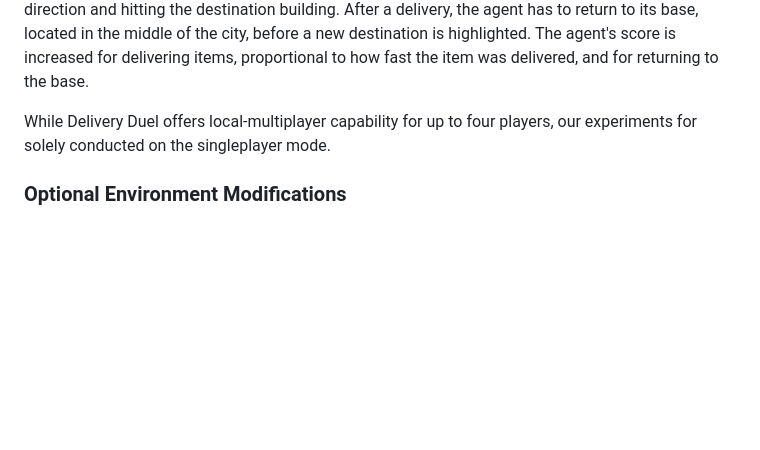
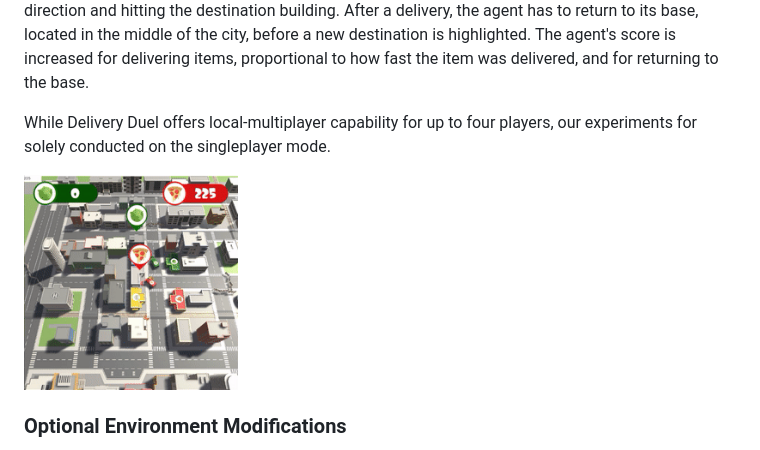
Before and after one commit to ArztSamuel/DRL_DeliveryDuel, a Markdown page: README.md, the part around the change. Drawn GitHub-style; pictures changed too: img/PlayerVsAgent.gif (added); blank space fills up the shorter version.

Commit message:
Added gif of player vs agent demo.

```diff
--- a/README.md
+++ b/README.md
@@ -13,6 +13,8 @@ This repository provides access to all material necessary to reproduce the resul
 In Delivery Duel the player / agent controls a delivery van. The agent's goal is to deliver pizzas to target locations in an urban environment. The entire scene is rendered from an approximately 75° top-down perspective. Delivery destinations are highlighted above the corresponding building by a big circular marker. The agent completes a delivery by conducting a throw action in the correct direction and hitting the destination building. After a delivery, the agent has to return to its base, located in the middle of the city, before a new destination is highlighted. The agent's score is increased for delivering items, proportional to how fast the item was delivered, and for returning to the base.
 
 While Delivery Duel offers local-multiplayer capability for up to four players, our experiments for solely conducted on the singleplayer mode.
+
+<img src="img/PlayerVsAgent.gif" width="30%">
 
 ### Optional Environment Modifications
 There are three optional environment modifications, which can be turned off or on, resulting in eight possible configurations:
```
